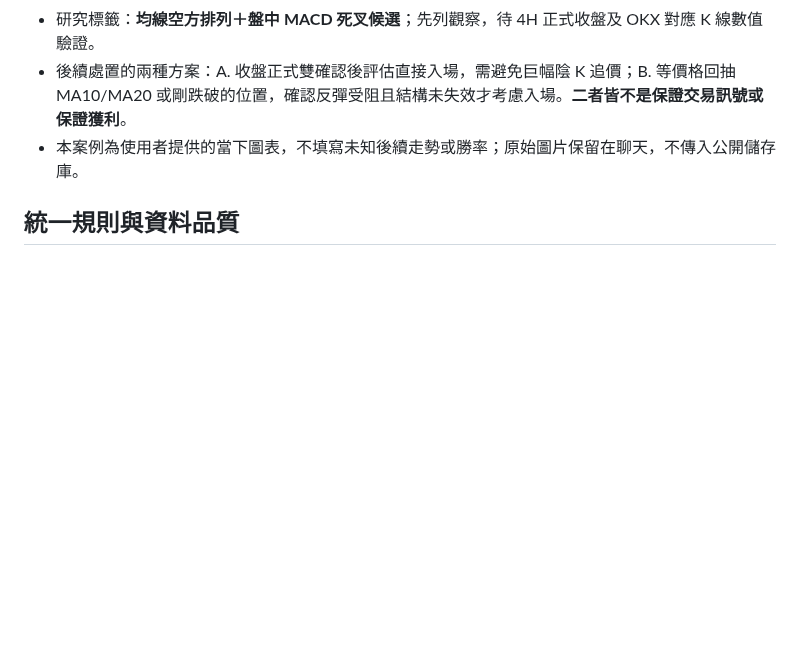
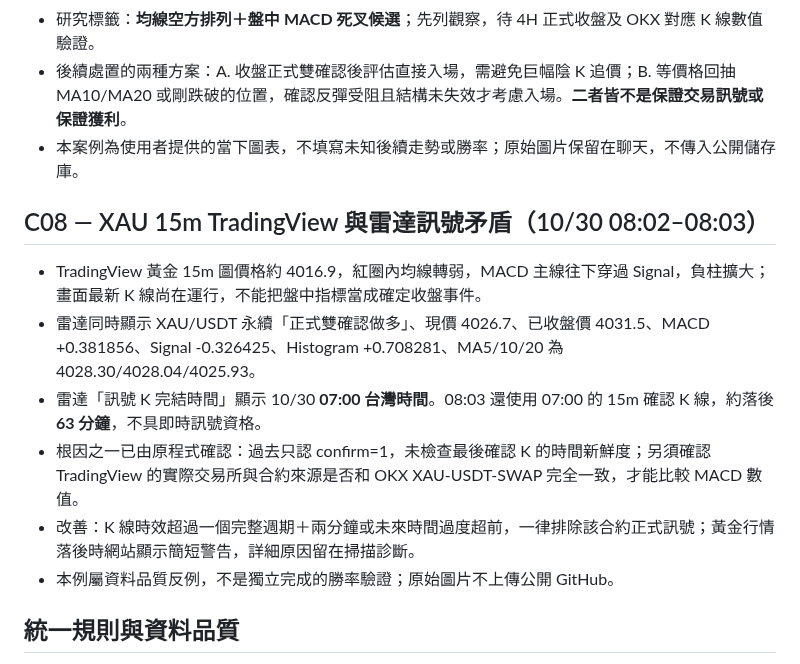
Before and after one commit to Cks120091/-okx-usdt-radar, a Markdown page: macd_radar/research/chart_cases_20261029.md, the part around the change. GitHub-like rendering; blank space fills up the shorter version.

Commit message:
docs(safety): explain XAU out-of-date K-line case and strict closed-bar freshness

```diff
--- a/macd_radar/research/chart_cases_20261029.md
+++ b/macd_radar/research/chart_cases_20261029.md
@@ -53,6 +53,15 @@
 - 後續處置的兩種方案：A. 收盤正式雙確認後評估直接入場，需避免巨幅陰 K 追價；B. 等價格回抽 MA10/MA20 或剛跌破的位置，確認反彈受阻且結構未失效才考慮入場。**二者皆不是保證交易訊號或保證獲利**。
 - 本案例為使用者提供的當下圖表，不填寫未知後續走勢或勝率；原始圖片保留在聊天，不傳入公開儲存庫。
 
+## C08 — XAU 15m TradingView 與雷達訊號矛盾（10/30 08:02–08:03）
+
+- TradingView 黃金 15m 圖價格約 4016.9，紅圈內均線轉弱，MACD 主線往下穿過 Signal，負柱擴大；畫面最新 K 線尚在運行，不能把盤中指標當成確定收盤事件。
+- 雷達同時顯示 XAU/USDT 永續「正式雙確認做多」、現價 4026.7、已收盤價 4031.5、MACD +0.381856、Signal -0.326425、Histogram +0.708281、MA5/10/20 為 4028.30/4028.04/4025.93。
+- 雷達「訊號 K 完結時間」顯示 10/30 **07:00 台灣時間**。08:03 還使用 07:00 的 15m 確認 K 線，約落後 **63 分鐘**，不具即時訊號資格。
+- 根因之一已由原程式確認：過去只認 confirm=1，未檢查最後確認 K 的時間新鮮度；另須確認 TradingView 的實際交易所與合約來源是否和 OKX XAU-USDT-SWAP 完全一致，才能比較 MACD 數值。
+- 改善：K 線時效超過一個完整週期＋兩分鐘或未來時間過度超前，一律排除該合約正式訊號；黃金行情落後時網站顯示簡短警告，詳細原因留在掃描診斷。
+- 本例屬資料品質反例，不是獨立完成的勝率驗證；原始圖片不上傳公開 GitHub。
+
 ## 統一規則與資料品質
 
 1. **順序無關**：MACD 先或 MA 先都接受；無須同一根 K 線。
```
